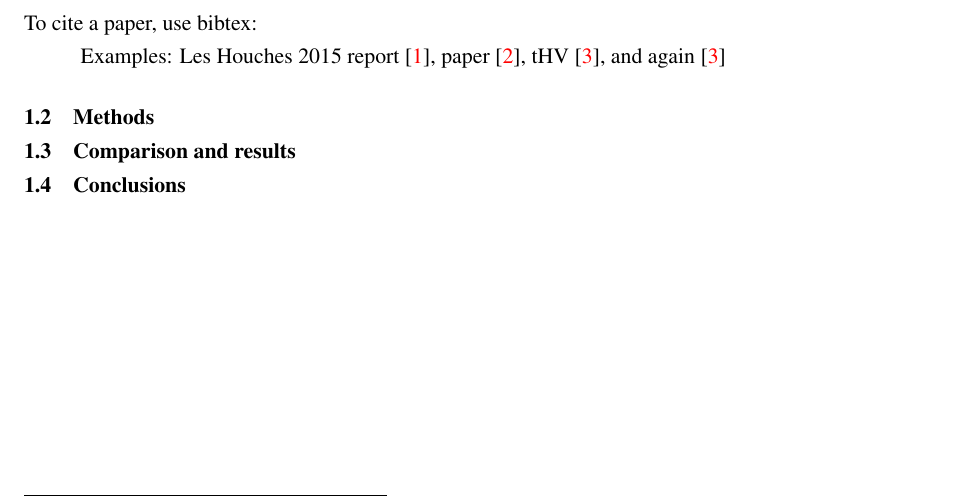
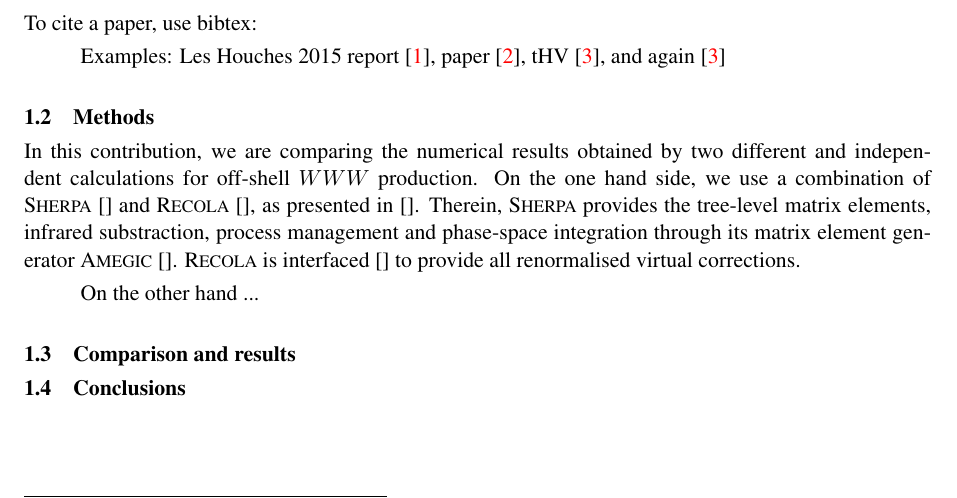
Before and after one commit to MarekSchoenherr/LH19_WWW, a LaTeX document (main.tex, which reads WWW.main.tex): part of page 3 of 4, cut so that both start at the same text. Compiled offline with pdfLaTeX; a LaTeX package or settings file that is missing is left out.

Commit message:
short description of Sherpa setup

```diff
--- a/WWW.main.tex
+++ b/WWW.main.tex
@@ -39,7 +40,23 @@ paper~\cite{Aaboud:2016ffv}, tHV~\cite{'tHooft:1972fi}, and again~\cite{'tHooft:
 \subsection{Methods}
 \label{sec:WWW:methods}
 
-%= methods ===== ========================================
+In this contribution, we are comparing the numerical results
+obtained by two different and independent calculations for
+off-shell $WWW$ production.
+On the one hand side, we use a combination of \Sherpa \cite{}
+and \Recola \cite{}, as presented in \cite{}.
+Therein, \Sherpa provides the tree-level matrix elements,
+infrared substraction, process management and phase-space
+integration through its matrix element generator \Amegic
+\cite{}.
+\Recola is interfaced \cite{} to provide all renormalised
+virtual corrections.
+
+On the other hand ...
+
+
+
+%= comparison ===== =====================================
 \subsection{Comparison and results}
 \label{sec:WWW:comparison}
 
```
Also changed, not shown: WWW.main.tex (4 more changed lines).
